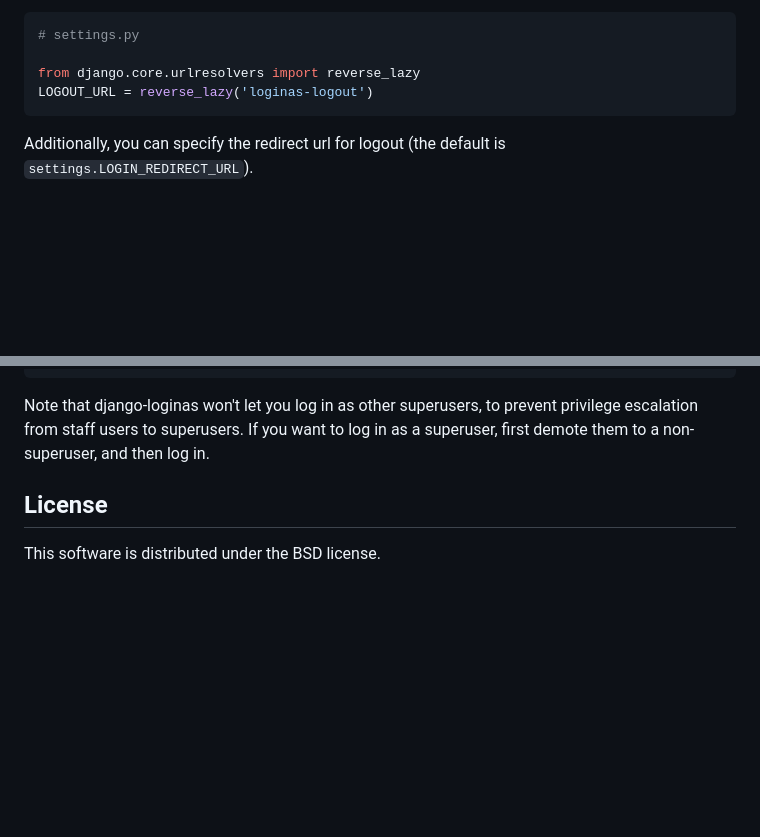
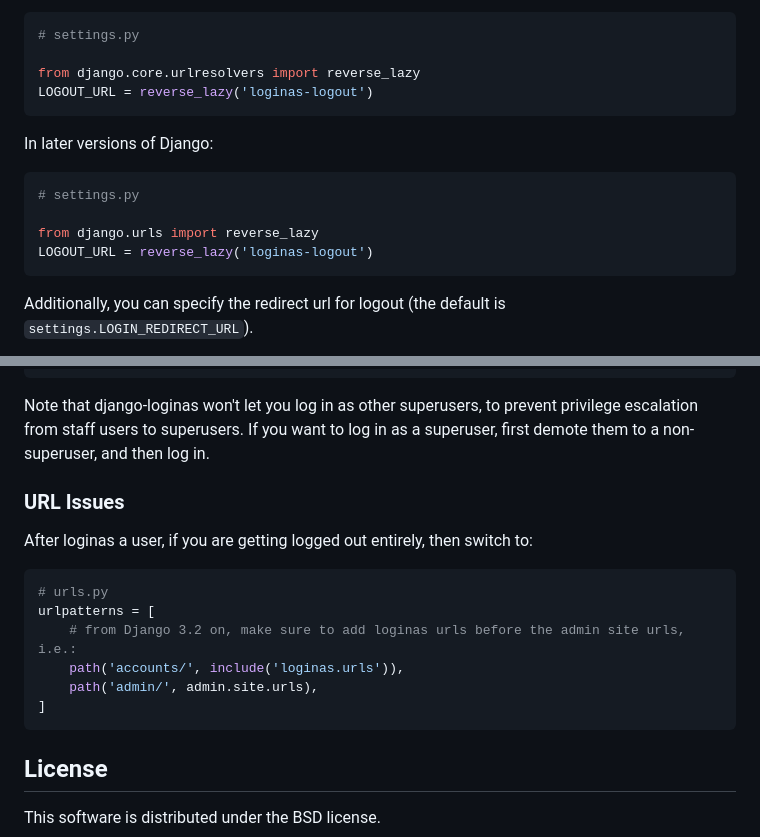
Before and after one commit to skorokithakis/django-loginas, a Markdown page: README.md, 2 parts joined by grey strips. Drawn GitHub-style; blank space fills up the shorter version.

````diff
--- a/README.md
+++ b/README.md
@@ -87,6 +87,15 @@ with a special log out that restores the original login session from a signed se
 # settings.py
 
 from django.core.urlresolvers import reverse_lazy
+LOGOUT_URL = reverse_lazy('loginas-logout')
+```
+
+In later versions of Django:
+
+```python
+# settings.py
+
+from django.urls import reverse_lazy
 LOGOUT_URL = reverse_lazy('loginas-logout')
 ```
 
@@ -183,6 +192,19 @@ Note that django-loginas won't let you log in as other superusers, to prevent
 privilege escalation from staff users to superusers. If you want to log in as
 a superuser, first demote them to a non-superuser, and then log in.
 
+### URL Issues
+
+After loginas a user, if you are getting logged out entirely, then switch to:
+
+```python
+# urls.py
+urlpatterns = [
+    # from Django 3.2 on, make sure to add loginas urls before the admin site urls, i.e.:
+    path('accounts/', include('loginas.urls')),
+    path('admin/', admin.site.urls),
+]
+```
+
 License
 -------
 
````
